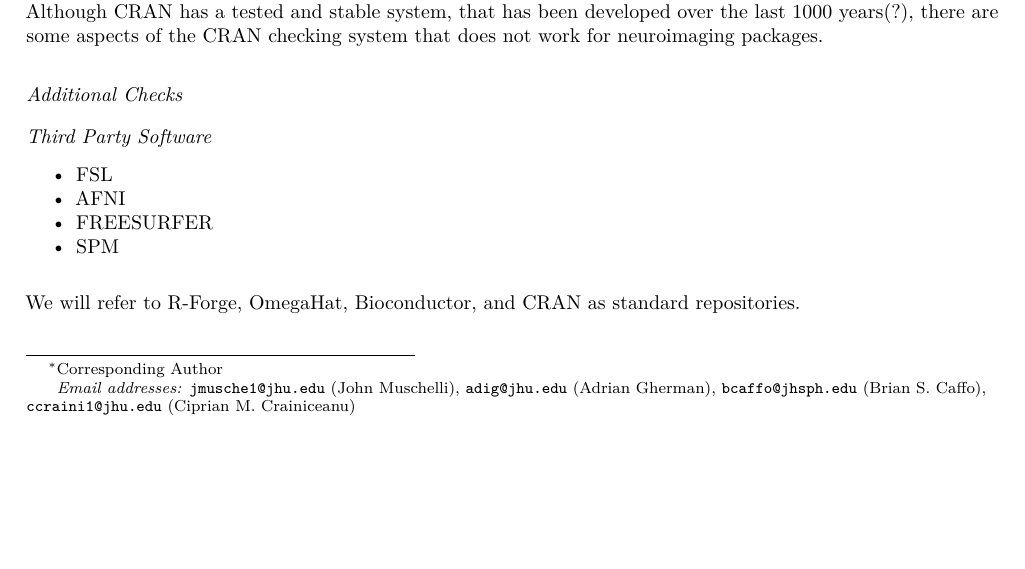
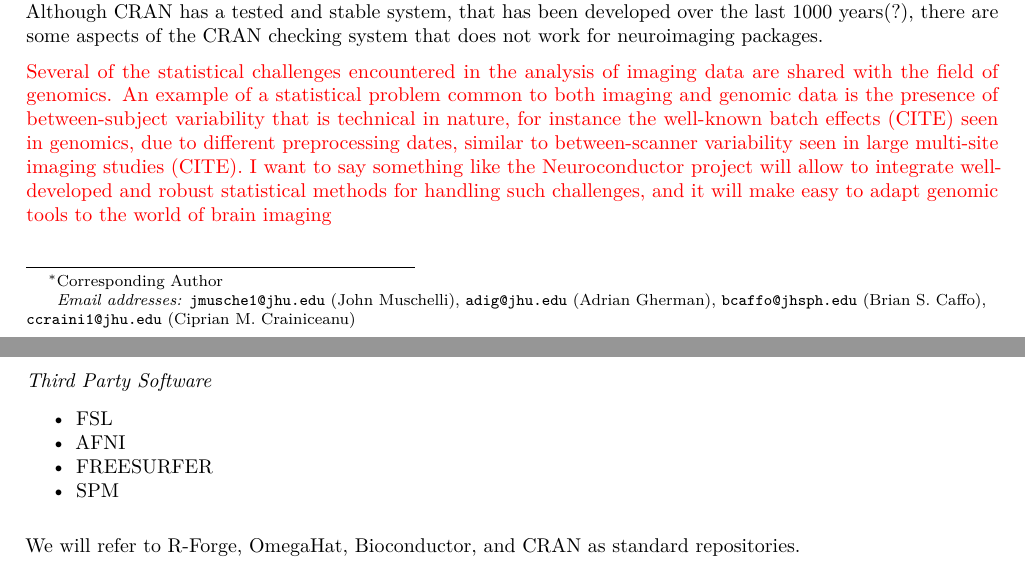
Before and after one commit to muschellij2/neuroconductor_paper, a LaTeX paper (Neuroconductor/Neuroconductor.tex): part of page 1 of 5 before the commit and two parts of pages 1 and 2 of 5 after it, the two joined at a grey line, cut so that both start at the same text, the shorter picture padded with empty space. Compiled offline with pdfLaTeX.

Commit message:
Added some notes about batch effects.

```diff
--- a/Neuroconductor/Neuroconductor.tex
+++ b/Neuroconductor/Neuroconductor.tex
@@ -140,6 +140,8 @@
 developed over the last 1000 years(?), there are some aspects of the
 CRAN checking system that does not work for neuroimaging packages.
 
+\fixme{Several of the statistical challenges encountered in the analysis of imaging data are shared with the field of genomics. An example of a statistical problem common to both imaging and genomic data is the presence of between-subject variability that is technical in nature, for instance the well-known batch effects (CITE) seen in genomics, due to different preprocessing dates, similar to between-scanner variability seen in large multi-site imaging studies (CITE). I want to say something like the Neuroconductor project will allow to integrate well-developed and robust statistical methods for handling such challenges, and it will make easy to adapt genomic tools to the world of brain imaging}
+
 % Table
 \begin{table}[!ht]
 \footnotesize
```
Also changed, not shown: Neuroconductor/Neuroconductor.pdf.
